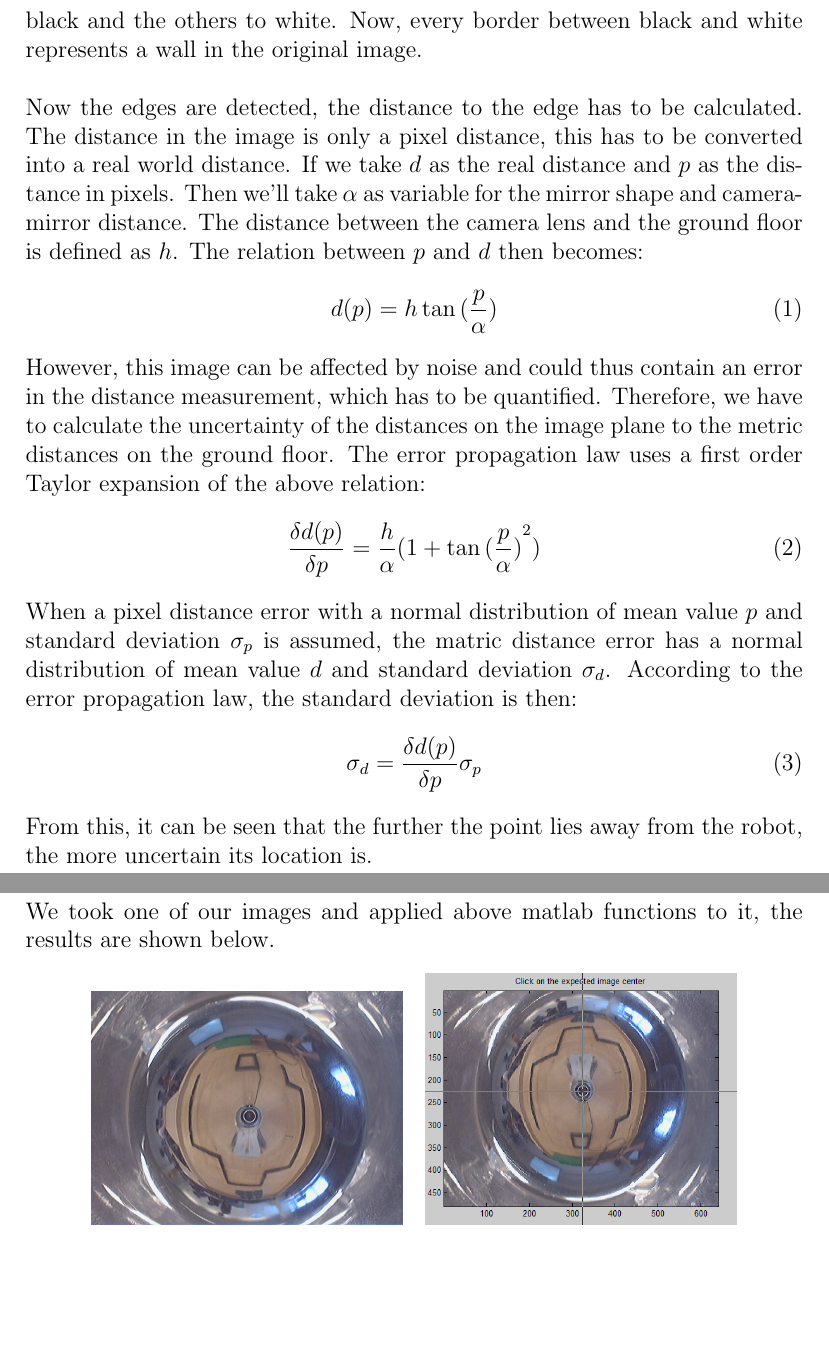
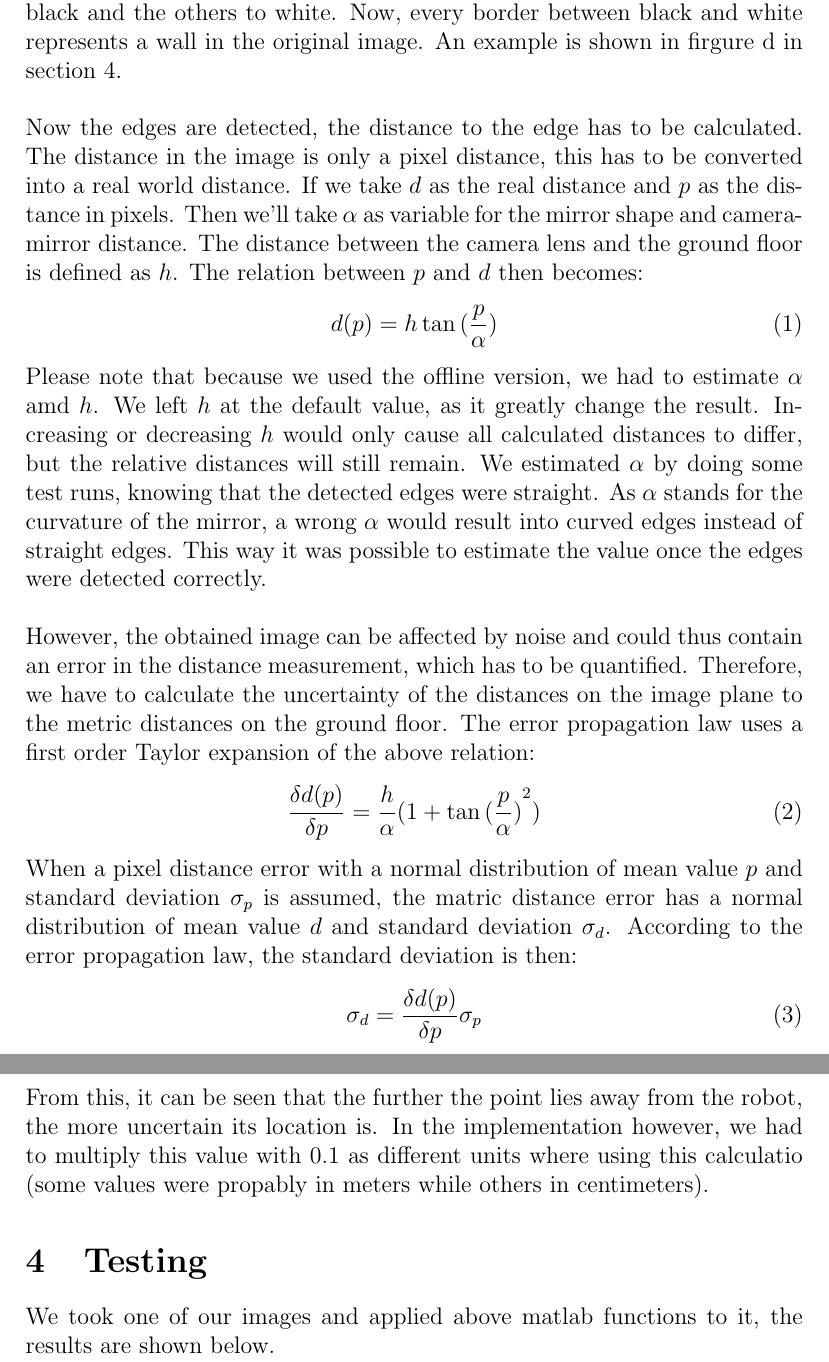
Before and after one commit to David1209/AMR, a LaTeX problem sheet (assignment3/doc/report.tex): two parts of pages 4 and 5 of 6 before the commit and two parts of pages 4 and 5 of 7 after it, joined at a grey line, cut so that both start at the same text, the shorter picture padded with empty space. Compiled offline with pdfLaTeX.

Commit message:
finished assignment 2

```diff
--- a/assignment3/doc/report.tex
+++ b/assignment3/doc/report.tex
@@ -38,9 +39,11 @@ As soon as these points have been given, the image can be unwrapped into a new i
-When the image is correctly unwrapped, the edges have to be detected. This can be done pretty easily. The unwrapped image will be converted into black and white, regarding a certain threshold. We have set this threshold at 200, converting every pixel which has a greyscale value lower than 200 to black and the others to white. Now, every border between black and white represents a wall in the original image. \\ \\
+As soon as these points have been given, the image can be unwrapped into a new image in which every radial of the original image becomes a vertical line. If the calibration is correct, the border of the camera lens should be a straight line (as seen in figure c in section 4). The function used to unwrap this image takes a few arguments: the image to unwrap, the center of the image which is the center of the camera lens, the minimum and maximum distance and how many degrees should span one radial line. \\ \\
+When the image is correctly unwrapped, the edges have to be detected. This can be done pretty easily. The unwrapped image will be converted into black and white, regarding a certain threshold. We have set this threshold at 200, converting every pixel which has a greyscale value lower than 200 to black and the others to white. Now, every border between black and white represents a wall in the original image. An example is shown in firgure d in section 4. \\ \\
 Now the edges are detected, the distance to the edge has to be calculated. The distance in the image is only a pixel distance, this has to be converted into a real world distance. If we take $d$ as the real distance and $p$ as the distance in pixels. Then we'll take $\alpha$ as variable for the mirror shape and camera-mirror distance. The distance between the camera lens and the ground floor is defined as $h$. The relation between $p$ and $d$ then becomes:
 \begin{equation}
 	d(p) = h \tan{(\frac{p}{\alpha})}
 \end{equation}
-However, this image can be affected by noise and could thus contain an error in the distance measurement, which has to be quantified. Therefore, we have to calculate the uncertainty of the distances on the image plane to the metric distances on the ground floor. The error propagation law uses a first order Taylor expansion of the above relation:
+Please note that because we used the offline version, we had to estimate $\alpha$ amd $h$. We left $h$ at the default value, as it greatly change the result. Increasing or decreasing $h$ would only cause all calculated distances to differ, but the relative distances will still remain. We estimated $\alpha$ by doing some test runs, knowing that the detected edges were straight. As $\alpha$ stands for the curvature of the mirror, a wrong $\alpha$ would result into curved edges instead of straight edges. This way it was possible to estimate the value once the edges were detected correctly. \\ \\
+However, the obtained image can be affected by noise and could thus contain an error in the distance measurement, which has to be quantified. Therefore, we have to calculate the uncertainty of the distances on the image plane to the metric distances on the ground floor. The error propagation law uses a first order Taylor expansion of the above relation:
 \begin{equation}
 \frac{\delta d(p)}{\delta p} = \frac{h}{\alpha} (1+\tan{(\frac{p}{\alpha})}^2)
 \end{equation}
@@ -48,8 +51,7 @@ When a pixel distance error with a normal distribution of mean value $p$ and sta
 \begin{equation}
 \sigma_d = \frac{\delta d(p)}{\delta p} \sigma_p
 \end{equation}
-From this, it can be seen that the further the point lies away from the robot, the more uncertain its location is.
-\clearpage
+From this, it can be seen that the further the point lies away from the robot, the more uncertain its location is. In the implementation however, we had to multiply this value with 0.1 as different units where using this calculatio (some values were propably in meters while others in centimeters).
 \section{Testing}
 We took one of our images and applied above matlab functions to it, the results are shown below.
 \begin{figure}[h!]
```
Also changed, not shown: assignment1/doc/report.tex (+2 -1 lines), assignment1/doc/report.pdf, assignment3/doc/report.tex (5 more changed lines), 7 other files.
